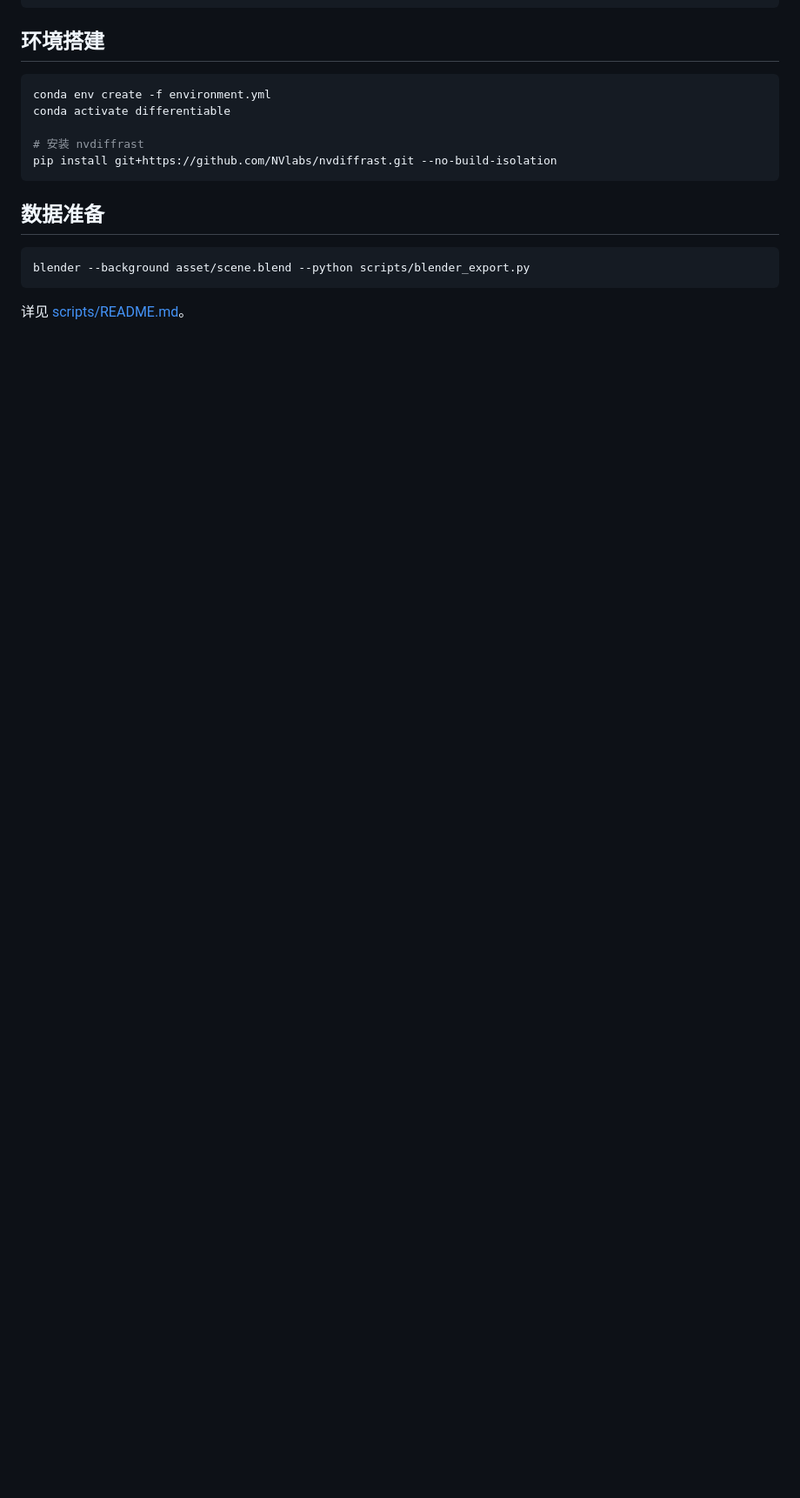
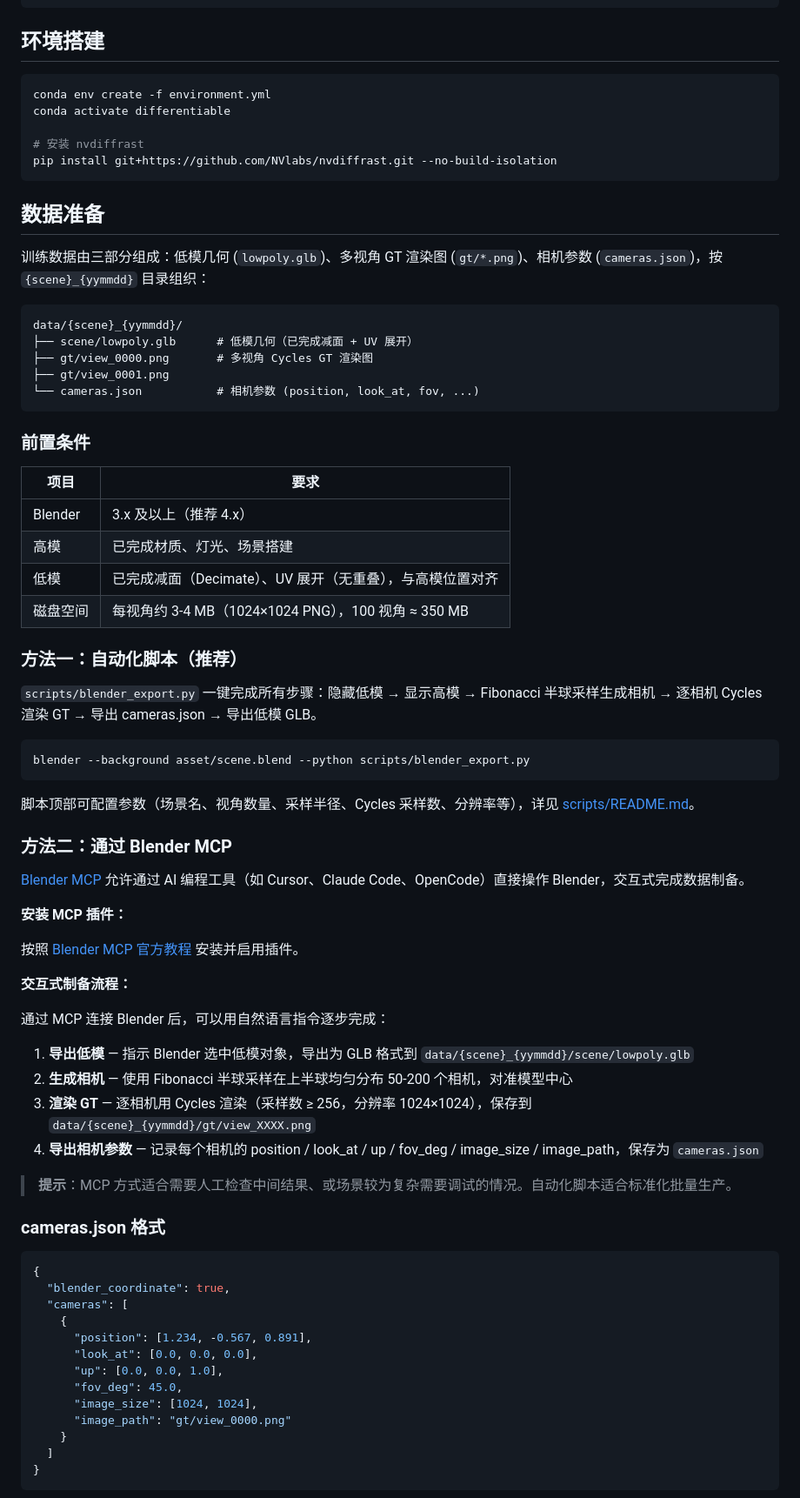
Before and after one commit to yangfei1223/differentiable, a Markdown page: README.md, the part around one of its changes. Shown at 87% size. GitHub-like rendering; blank space fills up the shorter version.

Commit message:
docs: expand data preparation section with Blender MCP guide

````diff
--- a/README.md
+++ b/README.md
@@ -102,8 +102,69 @@ pip install git+https://github.com/NVlabs/nvdiffrast.git --no-build-isolation
 
 ## 数据准备
 
+训练数据由三部分组成：低模几何 (`lowpoly.glb`)、多视角 GT 渲染图 (`gt/*.png`)、相机参数 (`cameras.json`)，按 `{scene}_{yymmdd}` 目录组织：
+
+```
+data/{scene}_{yymmdd}/
+├── scene/lowpoly.glb      # 低模几何（已完成减面 + UV 展开）
+├── gt/view_0000.png       # 多视角 Cycles GT 渲染图
+├── gt/view_0001.png
+└── cameras.json           # 相机参数 (position, look_at, fov, ...)
+```
+
+### 前置条件
+
+| 项目 | 要求 |
+|------|------|
+| Blender | 3.x 及以上（推荐 4.x） |
+| 高模 | 已完成材质、灯光、场景搭建 |
+| 低模 | 已完成减面（Decimate）、UV 展开（无重叠），与高模位置对齐 |
+| 磁盘空间 | 每视角约 3-4 MB（1024×1024 PNG），100 视角 ≈ 350 MB |
+
+### 方法一：自动化脚本（推荐）
+
+`scripts/blender_export.py` 一键完成所有步骤：隐藏低模 → 显示高模 → Fibonacci 半球采样生成相机 → 逐相机 Cycles 渲染 GT → 导出 cameras.json → 导出低模 GLB。
+
 ```bash
 blender --background asset/scene.blend --python scripts/blender_export.py
 ```
 
-详见 [scripts/README.md](scripts/README.md)。
+脚本顶部可配置参数（场景名、视角数量、采样半径、Cycles 采样数、分辨率等），详见 [scripts/README.md](scripts/README.md)。
+
+### 方法二：通过 Blender MCP
+
+[Blender MCP](https://www.blender.org/lab/mcp-server/) 允许通过 AI 编程工具（如 Cursor、Claude Code、OpenCode）直接操作 Blender，交互式完成数据制备。
+
+**安装 MCP 插件：**
+
+按照 [Blender MCP 官方教程](https://www.blender.org/lab/mcp-server/) 安装并启用插件。
+
+**交互式制备流程：**
+
+通过 MCP 连接 Blender 后，可以用自然语言指令逐步完成：
+
+1. **导出低模** — 指示 Blender 选中低模对象，导出为 GLB 格式到 `data/{scene}_{yymmdd}/scene/lowpoly.glb`
+2. **生成相机** — 使用 Fibonacci 半球采样在上半球均匀分布 50-200 个相机，对准模型中心
+3. **渲染 GT** — 逐相机用 Cycles 渲染（采样数 ≥ 256，分辨率 1024×1024），保存到 `data/{scene}_{yymmdd}/gt/view_XXXX.png`
+4. **导出相机参数** — 记录每个相机的 position / look_at / up / fov_deg / image_size / image_path，保存为 `cameras.json`
+
+> **提示**：MCP 方式适合需要人工检查中间结果、或场景较为复杂需要调试的情况。自动化脚本适合标准化批量生产。
+
+### cameras.json 格式
+
+```json
+{
+  "blender_coordinate": true,
+  "cameras": [
+    {
+      "position": [1.234, -0.567, 0.891],
+      "look_at": [0.0, 0.0, 0.0],
+      "up": [0.0, 0.0, 1.0],
+      "fov_deg": 45.0,
+      "image_size": [1024, 1024],
+      "image_path": "gt/view_0000.png"
+    }
+  ]
+}
+```
+
````
Also changed, not shown: other parts of README.md (+15 -0 lines).
